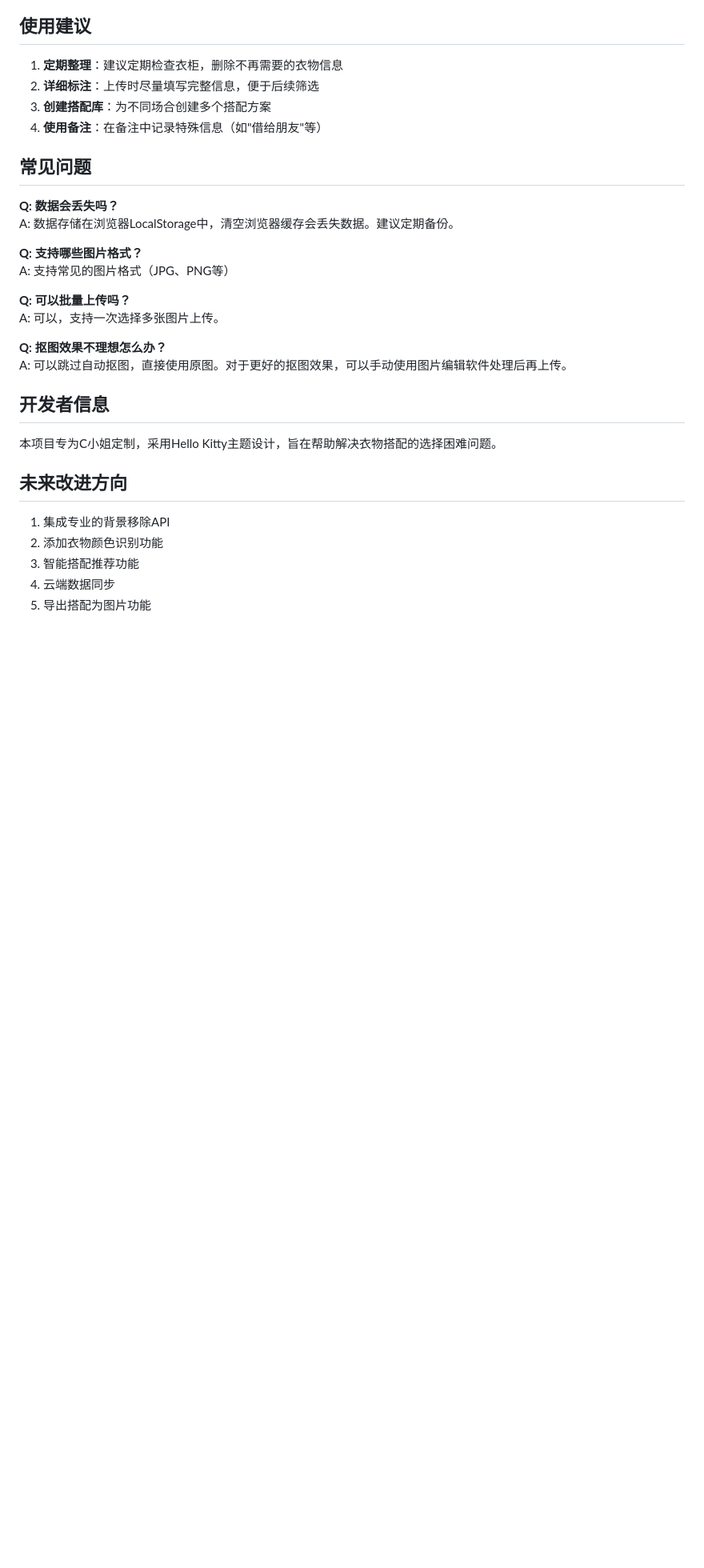
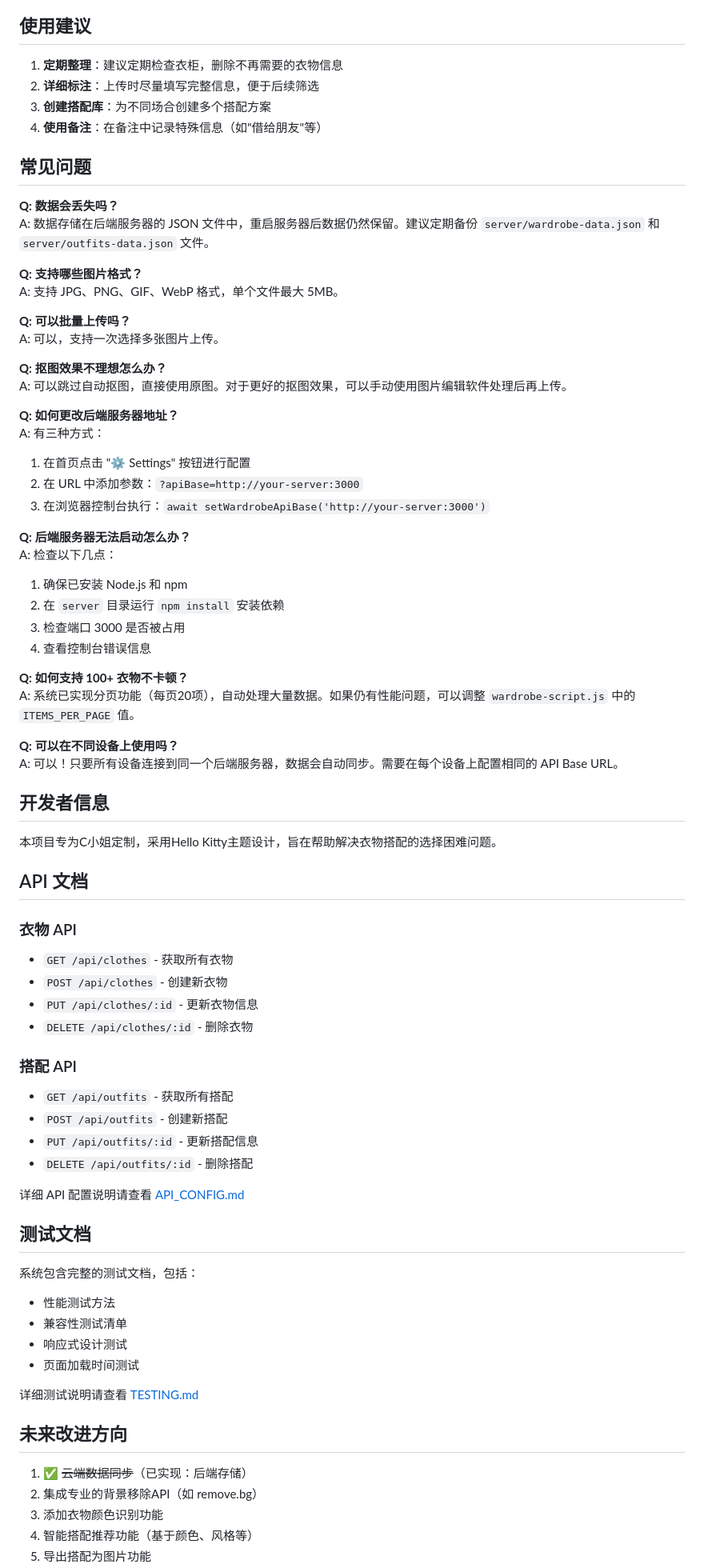
Before and after one commit to mayy729/Virtual-Wardrobe, a Markdown page: README.md, the part around one of its changes. Shown at 80% size. Rendered like a GitHub page; blank space fills up the shorter version.

```diff
--- a/README.md
+++ b/README.md
@@ -167,10 +278,10 @@ index.html/
 ## 常见问题
 
 **Q: 数据会丢失吗？**
-A: 数据存储在浏览器LocalStorage中，清空浏览器缓存会丢失数据。建议定期备份。
+A: 数据存储在后端服务器的 JSON 文件中，重启服务器后数据仍然保留。建议定期备份 `server/wardrobe-data.json` 和 `server/outfits-data.json` 文件。
 
 **Q: 支持哪些图片格式？**
-A: 支持常见的图片格式（JPG、PNG等）
+A: 支持 JPG、PNG、GIF、WebP 格式，单个文件最大 5MB。
 
 **Q: 可以批量上传吗？**
 A: 可以，支持一次选择多张图片上传。
@@ -178,14 +289,61 @@ A: 可以，支持一次选择多张图片上传。
 **Q: 抠图效果不理想怎么办？**
 A: 可以跳过自动抠图，直接使用原图。对于更好的抠图效果，可以手动使用图片编辑软件处理后再上传。
 
+**Q: 如何更改后端服务器地址？**
+A: 有三种方式：
+1. 在首页点击 "⚙️ Settings" 按钮进行配置
+2. 在 URL 中添加参数：`?apiBase=http://your-server:3000`
+3. 在浏览器控制台执行：`await setWardrobeApiBase('http://your-server:3000')`
+
+**Q: 后端服务器无法启动怎么办？**
+A: 检查以下几点：
+1. 确保已安装 Node.js 和 npm
+2. 在 `server` 目录运行 `npm install` 安装依赖
+3. 检查端口 3000 是否被占用
+4. 查看控制台错误信息
+
+**Q: 如何支持 100+ 衣物不卡顿？**
+A: 系统已实现分页功能（每页20项），自动处理大量数据。如果仍有性能问题，可以调整 `wardrobe-script.js` 中的 `ITEMS_PER_PAGE` 值。
+
+**Q: 可以在不同设备上使用吗？**
+A: 可以！只要所有设备连接到同一个后端服务器，数据会自动同步。需要在每个设备上配置相同的 API Base URL。
+
 ## 开发者信息
 
 本项目专为C小姐定制，采用Hello Kitty主题设计，旨在帮助解决衣物搭配的选择困难问题。
 
+## API 文档
+
+### 衣物 API
+
+- `GET /api/clothes` - 获取所有衣物
+- `POST /api/clothes` - 创建新衣物
+- `PUT /api/clothes/:id` - 更新衣物信息
+- `DELETE /api/clothes/:id` - 删除衣物
+
+### 搭配 API
+
+- `GET /api/outfits` - 获取所有搭配
+- `POST /api/outfits` - 创建新搭配
+- `PUT /api/outfits/:id` - 更新搭配信息
+- `DELETE /api/outfits/:id` - 删除搭配
+
+详细 API 配置说明请查看 [API_CONFIG.md](./API_CONFIG.md)
+
+## 测试文档
+
+系统包含完整的测试文档，包括：
+- 性能测试方法
+- 兼容性测试清单
+- 响应式设计测试
+- 页面加载时间测试
+
+详细测试说明请查看 [TESTING.md](./TESTING.md)
+
 ## 未来改进方向
 
-1. 集成专业的背景移除API
-2. 添加衣物颜色识别功能
-3. 智能搭配推荐功能
-4. 云端数据同步
+1. ✅ ~~云端数据同步~~（已实现：后端存储）
+2. 集成专业的背景移除API（如 remove.bg）
+3. 添加衣物颜色识别功能
+4. 智能搭配推荐功能（基于颜色、风格等）
 5. 导出搭配为图片功能
```
Also changed, not shown: other parts of README.md (+139 -23 lines).
